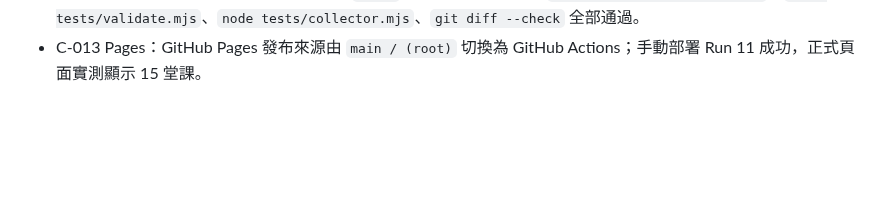
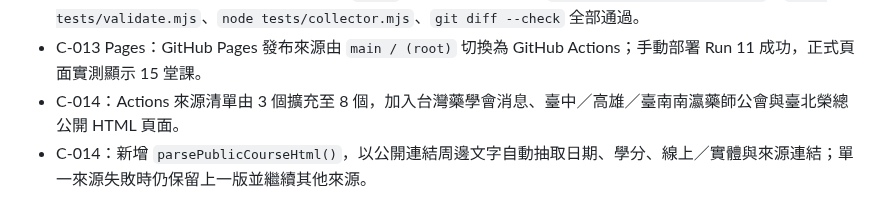
Before and after one commit to LCCtaiwan/pharmacist-dashboard, a Markdown page: docs/develog.md, the part around the change. Drawn GitHub-style; blank space fills up the shorter version.

Commit message:
feat: expand automatic public course sources

```diff
--- a/docs/develog.md
+++ b/docs/develog.md
@@ -103,3 +103,5 @@ GAS 排程或 GitHub Actions → 擷取來源 → 正規化／關鍵字分類
 - C-013：GAS 與 GitHub Pages 前端預設不勾選「只顯示尚未結束」，清除篩選會顯示全部課程；該勾選仍可用於使用者自行篩選。
 - C-013 驗證：GAS Web App 第 19 版正式 `/exec` 顯示 15 堂課；本機 `node tests/gas-behavior.mjs`、`node tests/validate.mjs`、`node tests/collector.mjs`、`git diff --check` 全部通過。
 - C-013 Pages：GitHub Pages 發布來源由 `main / (root)` 切換為 GitHub Actions；手動部署 Run 11 成功，正式頁面實測顯示 15 堂課。
+- C-014：Actions 來源清單由 3 個擴充至 8 個，加入台灣藥學會消息、臺中／高雄／臺南南瀛藥師公會與臺北榮總公開 HTML 頁面。
+- C-014：新增 `parsePublicCourseHtml()`，以公開連結周邊文字自動抽取日期、學分、線上／實體與來源連結；單一來源失敗時仍保留上一版並繼續其他來源。
```
